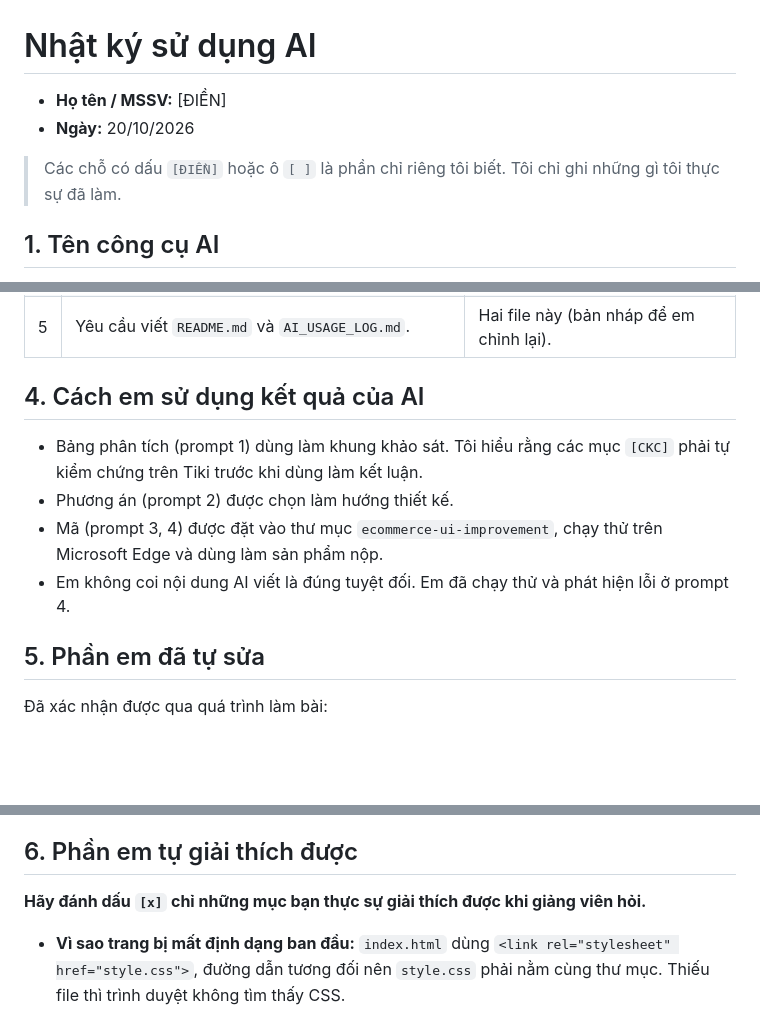
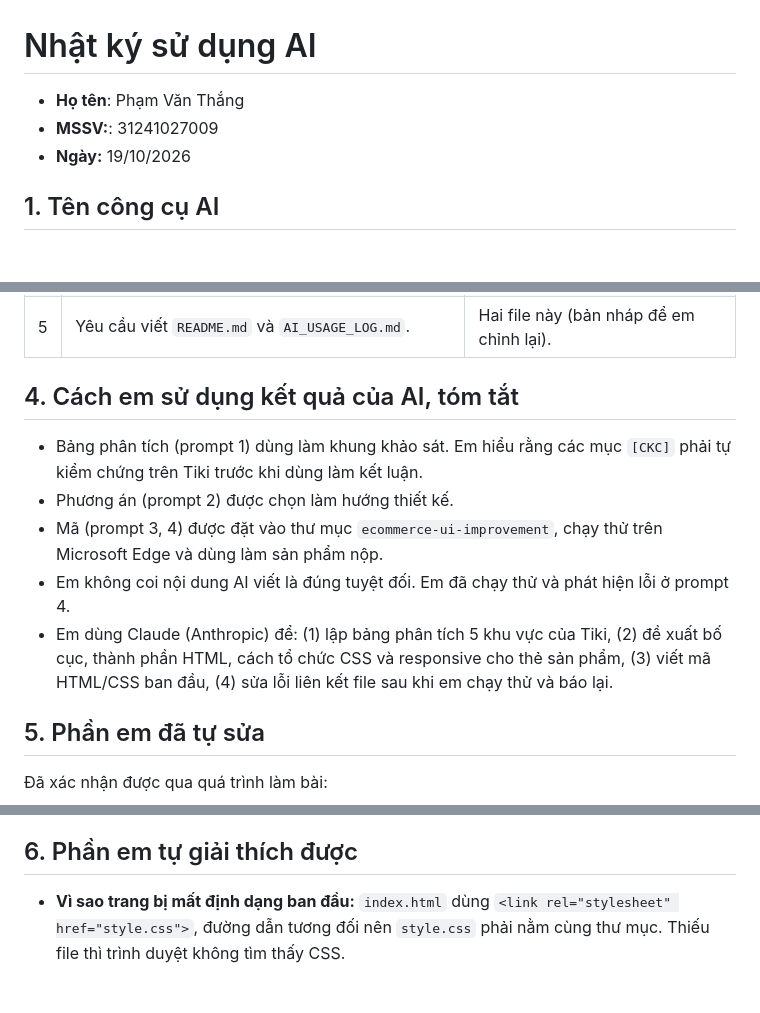
Before and after one commit to thangpham2202/ecommerce-ui-improvement, a Markdown page: AI_USAGE_LOG.md, 3 parts joined by grey strips. GitHub-like rendering; blank space fills up the shorter version.

Commit message:
Revise AI usage log with updated details
Updated personal information and usage summary in AI_USAGE_LOG.md.

```diff
--- a/AI_USAGE_LOG.md
+++ b/AI_USAGE_LOG.md
@@ -1,9 +1,9 @@
 # Nhật ký sử dụng AI
 
-- **Họ tên / MSSV:** [ĐIỀN]
-- **Ngày:** 20/10/2026
+- **Họ tên**: Phạm Văn Thắng
+- **MSSV:**: 31241027009
+- **Ngày:** 19/10/2026
 
-> Các chỗ có dấu `[ĐIỀN]` hoặc ô `[ ]` là phần chỉ riêng tôi biết. Tôi chỉ ghi những gì tôi thực sự đã làm.
 
 ## 1. Tên công cụ AI
 
@@ -27,13 +27,13 @@
 | 4 | Gửi ảnh chụp màn hình trang chạy trên Edge (không có định dạng, ảnh vỡ), yêu cầu sửa để HTML liên kết đúng với CSS. | AI giải thích thư mục của tôi chỉ có `index.html`, thiếu `style.css` và `images/`. AI nhúng ảnh vào HTML và đóng gói lại hai file. |
 | 5 | Yêu cầu viết `README.md` và `AI_USAGE_LOG.md`. | Hai file này (bản nháp để em chỉnh lại). |
 
-## 4. Cách em sử dụng kết quả của AI
+## 4. Cách em sử dụng kết quả của AI, tóm tắt
 
-- Bảng phân tích (prompt 1) dùng làm khung khảo sát. Tôi hiểu rằng các mục `[CKC]` phải tự kiểm chứng trên Tiki trước khi dùng làm kết luận.
+- Bảng phân tích (prompt 1) dùng làm khung khảo sát. Em hiểu rằng các mục `[CKC]` phải tự kiểm chứng trên Tiki trước khi dùng làm kết luận.
 - Phương án (prompt 2) được chọn làm hướng thiết kế.
 - Mã (prompt 3, 4) được đặt vào thư mục `ecommerce-ui-improvement`, chạy thử trên Microsoft Edge và dùng làm sản phẩm nộp.
 - Em không coi nội dung AI viết là đúng tuyệt đối. Em đã chạy thử và phát hiện lỗi ở prompt 4.
-
+- Em dùng Claude (Anthropic) để: (1) lập bảng phân tích 5 khu vực của Tiki, (2) đề xuất bố cục, thành phần HTML, cách tổ chức CSS và responsive cho thẻ sản phẩm, (3) viết mã HTML/CSS ban đầu, (4) sửa lỗi liên kết file sau khi em chạy thử và báo lại.
 ## 5. Phần em đã tự sửa
 
 Đã xác nhận được qua quá trình làm bài:
@@ -57,8 +57,6 @@ Em tự điền thêm:
 
 ## 6. Phần em tự giải thích được
 
-**Hãy đánh dấu `[x]` chỉ những mục bạn thực sự giải thích được khi giảng viên hỏi.**
-
 - **Vì sao trang bị mất định dạng ban đầu:** `index.html` dùng `<link rel="stylesheet" href="style.css">`, đường dẫn tương đối nên `style.css` phải nằm cùng thư mục. Thiếu file thì trình duyệt không tìm thấy CSS.
 - **Vì sao dùng `<del>` cho giá gốc:** thẻ này có nghĩa "nội dung đã bị thay thế", và trình duyệt gạch ngang mặc định.
 - **Vì sao có `.sr-only`:** để người dùng trình đọc màn hình nghe được "Giá hiện tại", "Giá gốc", "Giảm", dù chữ này không hiện trên màn hình.
```
